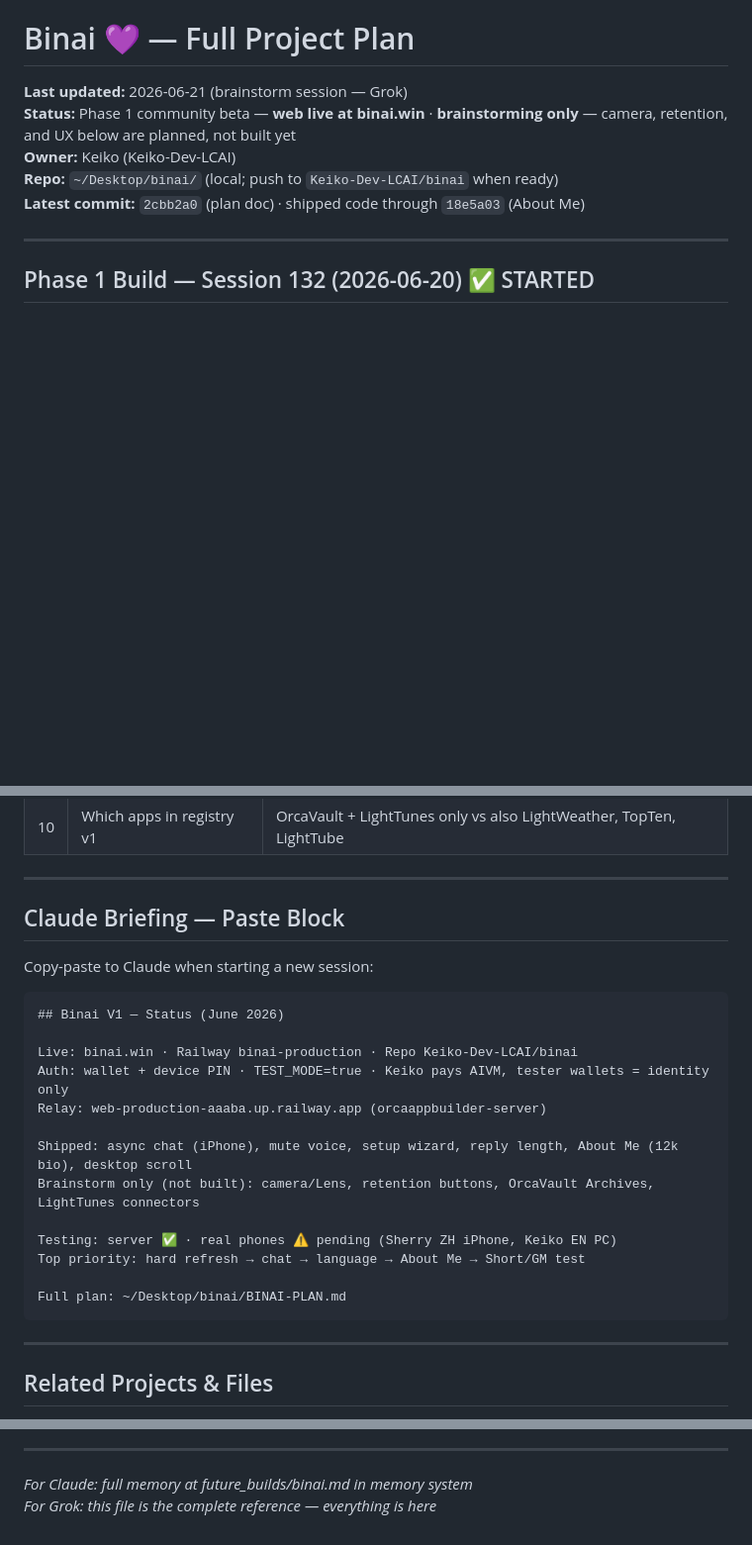
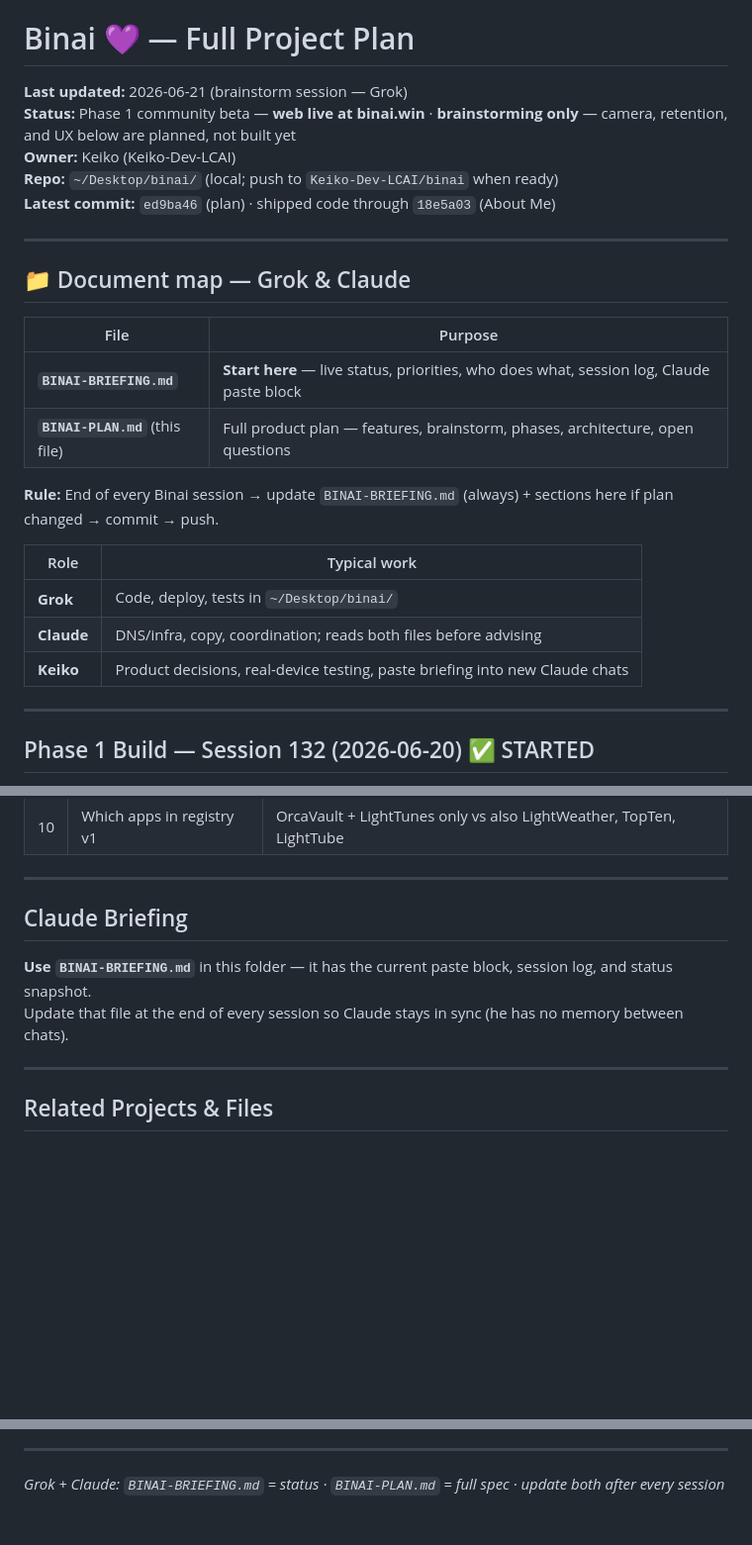
Before and after one commit to Keiko-Dev-LCAI/binai, a Markdown page: BINAI-PLAN.md, 3 parts joined by grey strips. Shown at 99% size. Rendered like a GitHub page; blank space fills up the shorter version.

````diff
--- a/BINAI-PLAN.md
+++ b/BINAI-PLAN.md
@@ -3,7 +3,24 @@
 **Status:** Phase 1 community beta — **web live at binai.win** · **brainstorming only** — camera, retention, and UX below are planned, not built yet
 **Owner:** Keiko (Keiko-Dev-LCAI)
 **Repo:** `~/Desktop/binai/` (local; push to `Keiko-Dev-LCAI/binai` when ready)
-**Latest commit:** `2cbb2a0` (plan doc) · shipped code through `18e5a03` (About Me)
+**Latest commit:** `ed9ba46` (plan) · shipped code through `18e5a03` (About Me)
+
+---
+
+## 📁 Document map — Grok & Claude
+
+| File | Purpose |
+|------|---------|
+| **`BINAI-BRIEFING.md`** | **Start here** — live status, priorities, who does what, session log, Claude paste block |
+| **`BINAI-PLAN.md`** (this file) | Full product plan — features, brainstorm, phases, architecture, open questions |
+
+**Rule:** End of every Binai session → update `BINAI-BRIEFING.md` (always) + sections here if plan changed → commit → push.
+
+| Role | Typical work |
+|------|----------------|
+| **Grok** | Code, deploy, tests in `~/Desktop/binai/` |
+| **Claude** | DNS/infra, copy, coordination; reads both files before advising |
+| **Keiko** | Product decisions, real-device testing, paste briefing into new Claude chats |
 
 ---
 
@@ -656,25 +673,10 @@ The goal: Binai should feel like it *understands your life* and reduces mental l
 
 ---
 
-## Claude Briefing — Paste Block
+## Claude Briefing
 
-Copy-paste to Claude when starting a new session:
-
-```
-## Binai V1 — Status (June 2026)
-
-Live: binai.win · Railway binai-production · Repo Keiko-Dev-LCAI/binai
-Auth: wallet + device PIN · TEST_MODE=true · Keiko pays AIVM, tester wallets = identity only
-Relay: web-production-aaaba.up.railway.app (orcaappbuilder-server)
-
-Shipped: async chat (iPhone), mute voice, setup wizard, reply length, About Me (12k bio), desktop scroll
-Brainstorm only (not built): camera/Lens, retention buttons, OrcaVault Archives, LightTunes connectors
-
-Testing: server ✅ · real phones ⚠️ pending (Sherry ZH iPhone, Keiko EN PC)
-Top priority: hard refresh → chat → language → About Me → Short/GM test
-
-Full plan: ~/Desktop/binai/BINAI-PLAN.md
-```
+**Use `BINAI-BRIEFING.md`** in this folder — it has the current paste block, session log, and status snapshot.
+Update that file at the end of every session so Claude stays in sync (he has no memory between chats).
 
 ---
 
@@ -692,5 +694,4 @@ Full plan: ~/Desktop/binai/BINAI-PLAN.md
 
 ---
 
-*For Claude: full memory at future_builds/binai.md in memory system*
-*For Grok: this file is the complete reference — everything is here*
+*Grok + Claude: `BINAI-BRIEFING.md` = status · `BINAI-PLAN.md` = full spec · update both after every session*
````
Also changed, not shown: BINAI-BRIEFING.md (added, +143 -0 lines).
